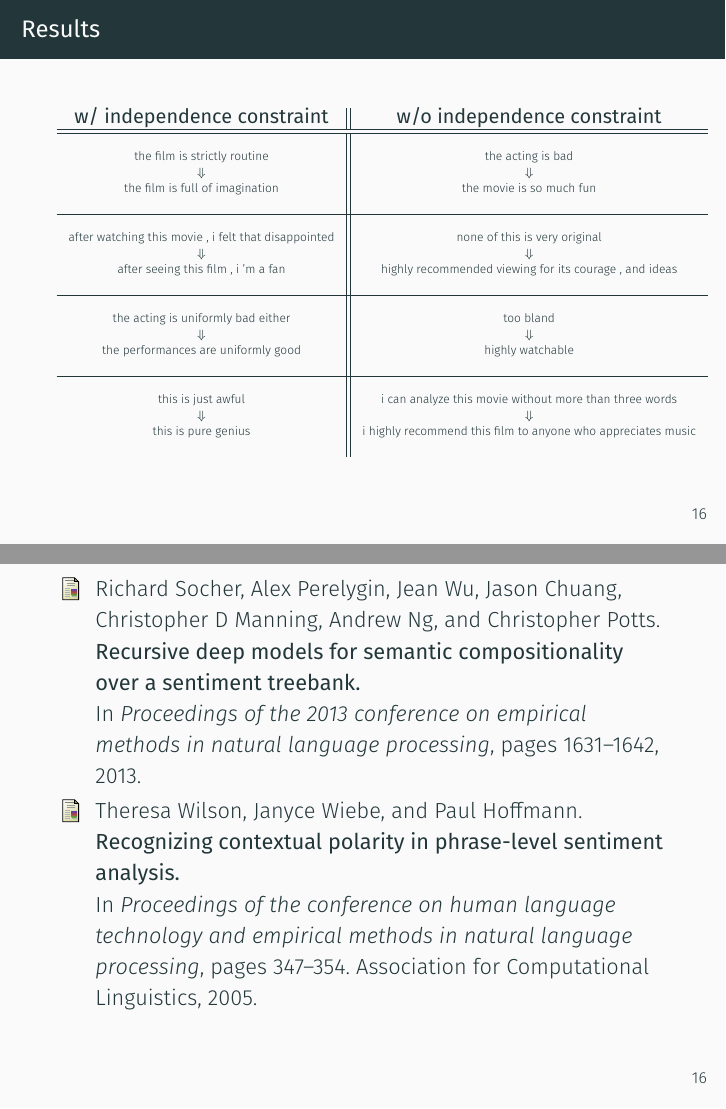
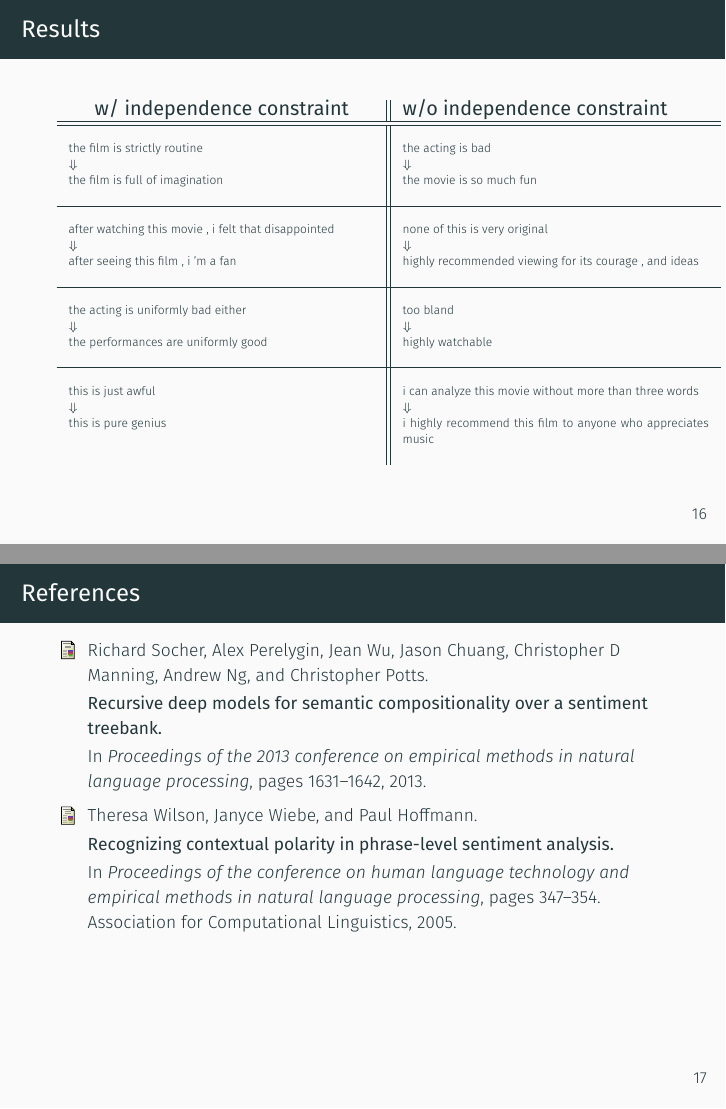
Before and after one commit to v1n337/toward-controlled-generation-of-text-presentation, LaTeX slides (toward-controlled-generation-of-text.tex): pages 21 and 22 of 22, joined at a grey line. Compiled offline with XeLaTeX; a missing font is replaced by an installed copy or a similar font.

Commit message:
Shrink references slide; Clear trailing whitespaces

```diff
--- a/toward-controlled-generation-of-text.tex
+++ b/toward-controlled-generation-of-text.tex
@@ -248,7 +248,7 @@
   \begin{table}
     \tiny
     \centering
-    \begin{tabular}{ c || c }
+    \begin{tabular}{ p{.5\linewidth} || p{.5\linewidth} }
     \centering
     {\small \textbf{w/ independence constraint}} & {\small\textbf{w/o independence constraint}} \\ \hline       \hline \\
       the film is strictly routine & the acting is bad \\
@@ -271,5 +271,10 @@
 \end{frame}
 
 
-{\tiny \bibliography{toward-controlled-generation-of-text}}
+\begin{frame}[shrink=20]
+  \frametitle{References}
+  \bibliographystyle{unsrt}
+  {\footnotesize \bibliography{toward-controlled-generation-of-text}}
+\end{frame}
+
 \end{document}
```
